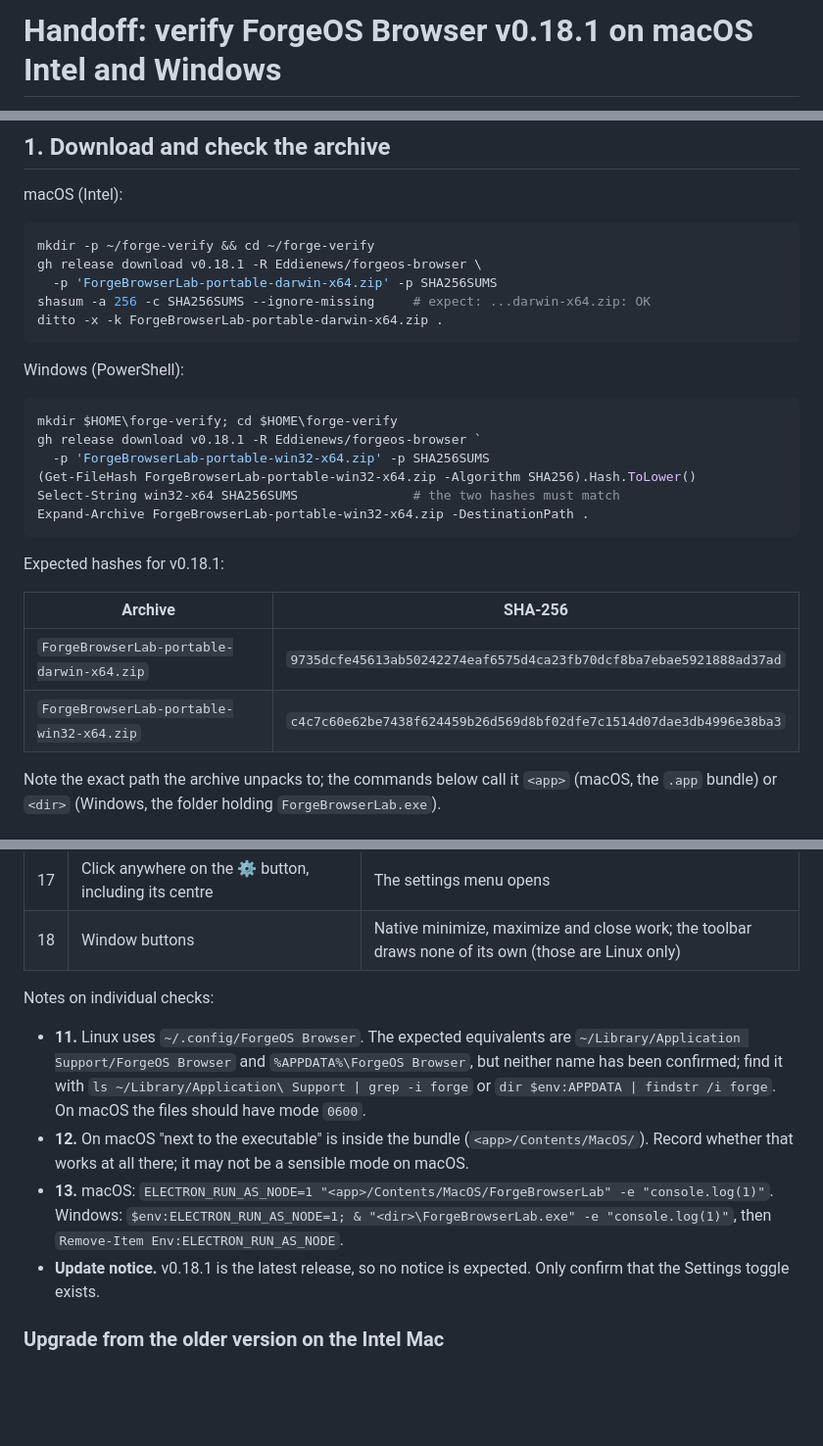
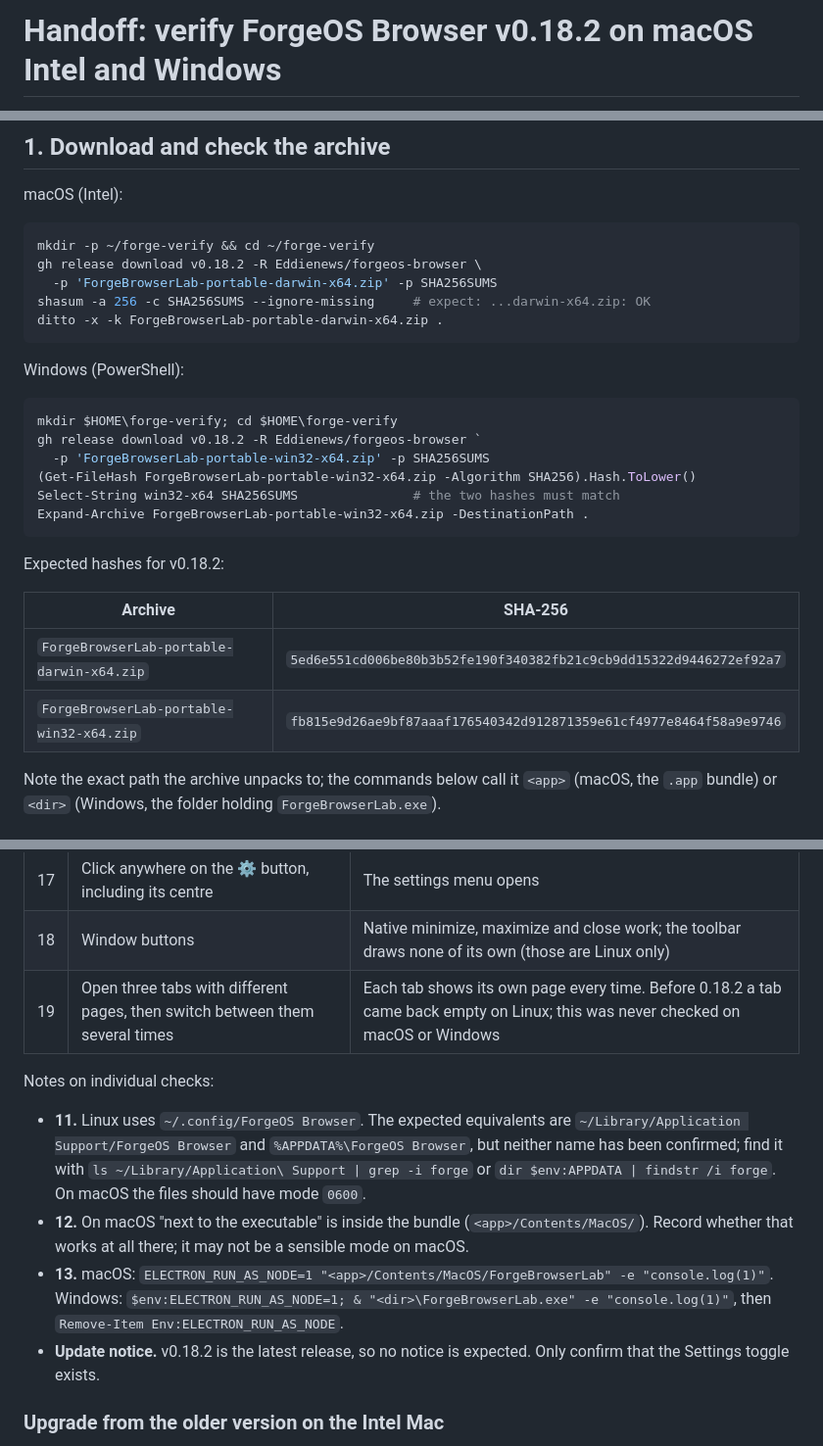
Before and after one commit to Eddienews/forgeos-browser, a Markdown page: docs/handoff/platform-verification.md, 3 parts joined by grey strips. Shown at 98% size. Drawn GitHub-style; blank space fills up the shorter version.

Commit message:
docs: point the verification handoff at v0.18.2
Co-Authored-By: Claude Opus 5.5 <noreply@anthropic.com>

````diff
--- a/docs/handoff/platform-verification.md
+++ b/docs/handoff/platform-verification.md
@@ -1,2 +1,2 @@
-# Handoff: verify ForgeOS Browser v0.18.1 on macOS Intel and Windows
+# Handoff: verify ForgeOS Browser v0.18.2 on macOS Intel and Windows
 
@@ -40,7 +40,7 @@ macOS (Intel):
 
 ```bash
 mkdir -p ~/forge-verify && cd ~/forge-verify
-gh release download v0.18.1 -R Eddienews/forgeos-browser \
+gh release download v0.18.2 -R Eddienews/forgeos-browser \
   -p 'ForgeBrowserLab-portable-darwin-x64.zip' -p SHA256SUMS
 shasum -a 256 -c SHA256SUMS --ignore-missing     # expect: ...darwin-x64.zip: OK
 ditto -x -k ForgeBrowserLab-portable-darwin-x64.zip .
@@ -50,19 +50,19 @@ Windows (PowerShell):
 
 ```powershell
 mkdir $HOME\forge-verify; cd $HOME\forge-verify
-gh release download v0.18.1 -R Eddienews/forgeos-browser `
+gh release download v0.18.2 -R Eddienews/forgeos-browser `
   -p 'ForgeBrowserLab-portable-win32-x64.zip' -p SHA256SUMS
 (Get-FileHash ForgeBrowserLab-portable-win32-x64.zip -Algorithm SHA256).Hash.ToLower()
 Select-String win32-x64 SHA256SUMS               # the two hashes must match
 Expand-Archive ForgeBrowserLab-portable-win32-x64.zip -DestinationPath .
 ```
 
-Expected hashes for v0.18.1:
+Expected hashes for v0.18.2:
 
 | Archive | SHA-256 |
 | --- | --- |
-| `ForgeBrowserLab-portable-darwin-x64.zip` | `9735dcfe45613ab50242274eaf6575d4ca23fb70dcf8ba7ebae5921888ad37ad` |
-| `ForgeBrowserLab-portable-win32-x64.zip` | `c4c7c60e62be7438f624459b26d569d8bf02dfe7c1514d07dae3db4996e38ba3` |
+| `ForgeBrowserLab-portable-darwin-x64.zip` | `5ed6e551cd006be80b3b52fe190f340382fb21c9cb9dd15322d9446272ef92a7` |
+| `ForgeBrowserLab-portable-win32-x64.zip` | `fb815e9d26ae9bf87aaaf176540342d912871359e61cf4977e8464f58a9e9746` |
 
 Note the exact path the archive unpacks to; the commands below call it `<app>`
 (macOS, the `.app` bundle) or `<dir>` (Windows, the folder holding
@@ -135,6 +135,7 @@ to Ctrl, to Cmd, or to both: the changelog documents them as Ctrl only.
 | 16 | Open a new blank tab and click ✎ | The notice "Open a video page first." appears inside the toolbar, over the address bar |
 | 17 | Click anywhere on the ⚙ button, including its centre | The settings menu opens |
 | 18 | Window buttons | Native minimize, maximize and close work; the toolbar draws none of its own (those are Linux only) |
+| 19 | Open three tabs with different pages, then switch between them several times | Each tab shows its own page every time. Before 0.18.2 a tab came back empty on Linux; this was never checked on macOS or Windows |
 
 Notes on individual checks:
 
@@ -150,7 +151,7 @@ Notes on individual checks:
 - **13.** macOS: `ELECTRON_RUN_AS_NODE=1 "<app>/Contents/MacOS/ForgeBrowserLab" -e "console.log(1)"`.
   Windows: `$env:ELECTRON_RUN_AS_NODE=1; & "<dir>\ForgeBrowserLab.exe" -e "console.log(1)"`,
   then `Remove-Item Env:ELECTRON_RUN_AS_NODE`.
-- **Update notice.** v0.18.1 is the latest release, so no notice is expected.
+- **Update notice.** v0.18.2 is the latest release, so no notice is expected.
   Only confirm that the Settings toggle exists.
 
 ### Upgrade from the older version on the Intel Mac
````
Also changed, not shown: other parts of docs/handoff/platform-verification.md (+4 -4 lines), docs/handoff/macos-signing.md (+2 -2 lines).
